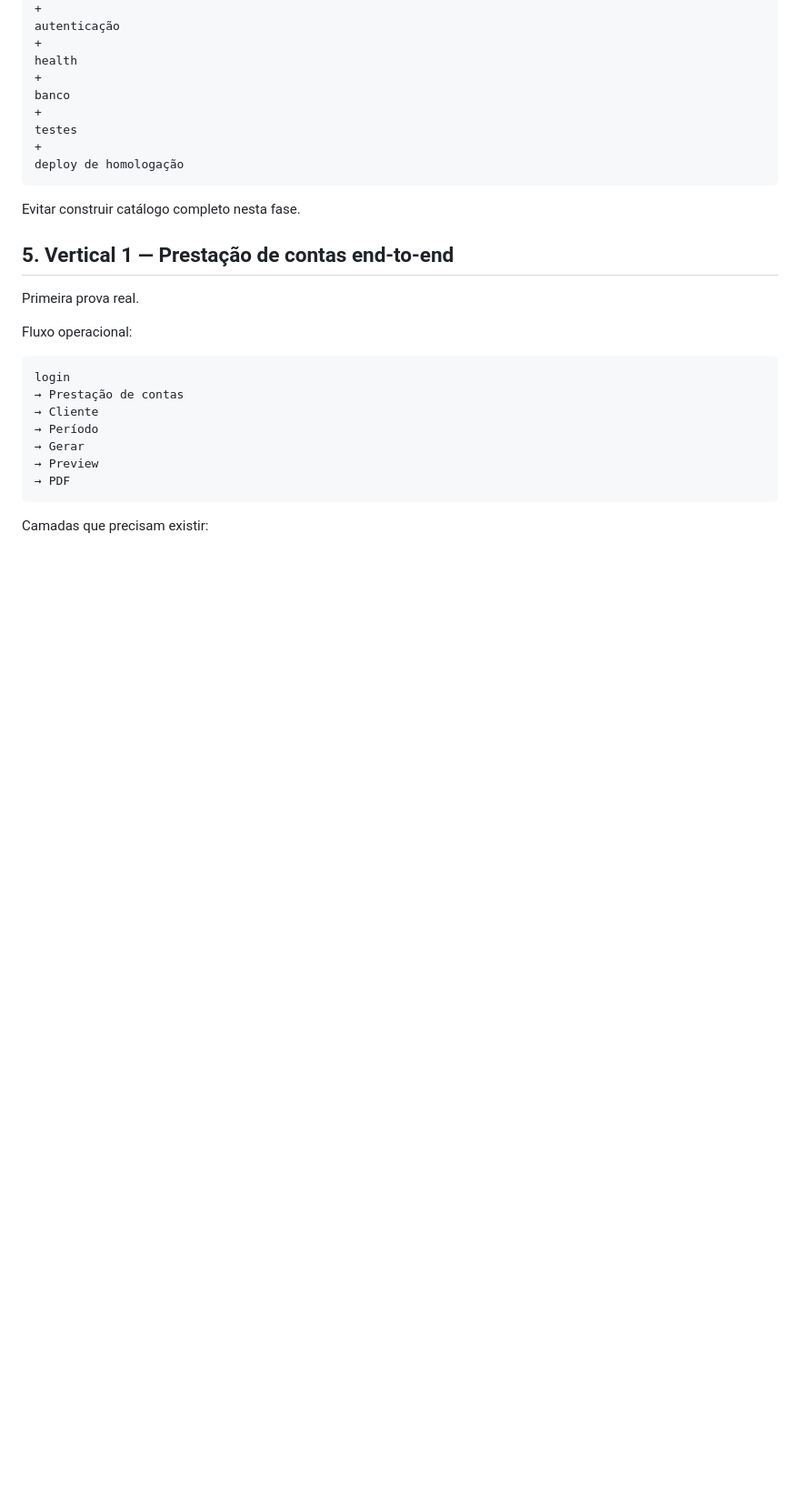
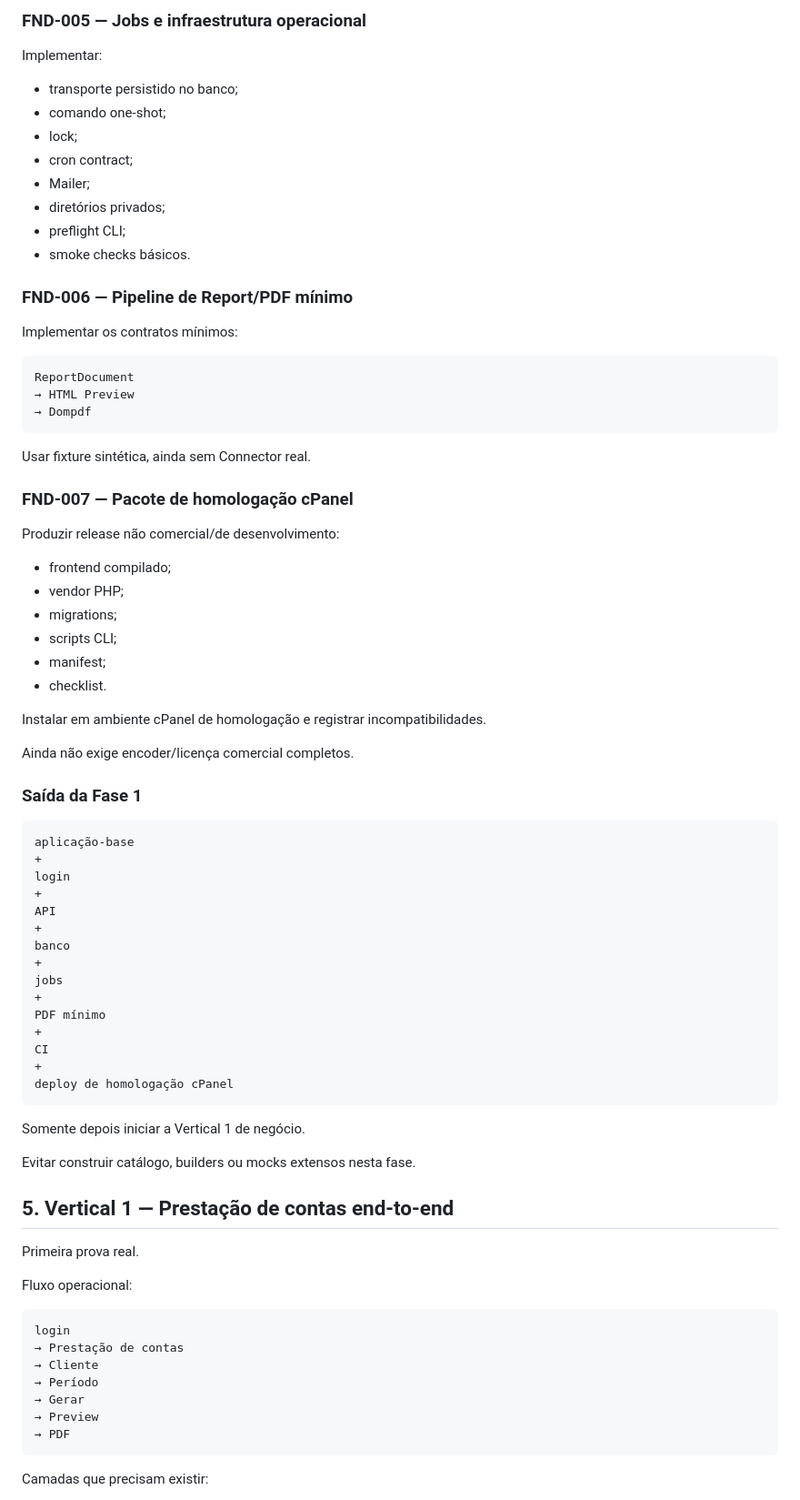
Before and after one commit to jotaCorsino/data-studio-webapp, a Markdown page: docs/18-ROADMAP.md, the part around one of its changes. Shown at 91% size. Drawn GitHub-style; blank space fills up the shorter version.

````diff
--- a/docs/18-ROADMAP.md
+++ b/docs/18-ROADMAP.md
@@ -57,16 +114,66 @@ aplicação vazia
+### FND-005 — Jobs e infraestrutura operacional
+
+Implementar:
+
+- transporte persistido no banco;
+- comando one-shot;
+- lock;
+- cron contract;
+- Mailer;
+- diretórios privados;
+- preflight CLI;
+- smoke checks básicos.
+
+### FND-006 — Pipeline de Report/PDF mínimo
+
+Implementar os contratos mínimos:
+
+```text
+ReportDocument
+→ HTML Preview
+→ Dompdf
+```
+
+Usar fixture sintética, ainda sem Connector real.
+
+### FND-007 — Pacote de homologação cPanel
+
+Produzir release não comercial/de desenvolvimento:
+
+- frontend compilado;
+- vendor PHP;
+- migrations;
+- scripts CLI;
+- manifest;
+- checklist.
+
+Instalar em ambiente cPanel de homologação e registrar incompatibilidades.
+
+Ainda não exige encoder/licença comercial completos.
+
+### Saída da Fase 1
+
+```text
+aplicação-base
 +
-autenticação
+login
 +
-health
+API
 +
 banco
 +
-testes
+jobs
 +
-deploy de homologação
+PDF mínimo
++
+CI
++
+deploy de homologação cPanel
 ```
 
-Evitar construir catálogo completo nesta fase.
+Somente depois iniciar a Vertical 1 de negócio.
+
+Evitar construir catálogo, builders ou mocks extensos nesta fase.
 
 ## 5. Vertical 1 — Prestação de contas end-to-end
 
````
Also changed, not shown: other parts of docs/18-ROADMAP.md (+72 -15 lines).
